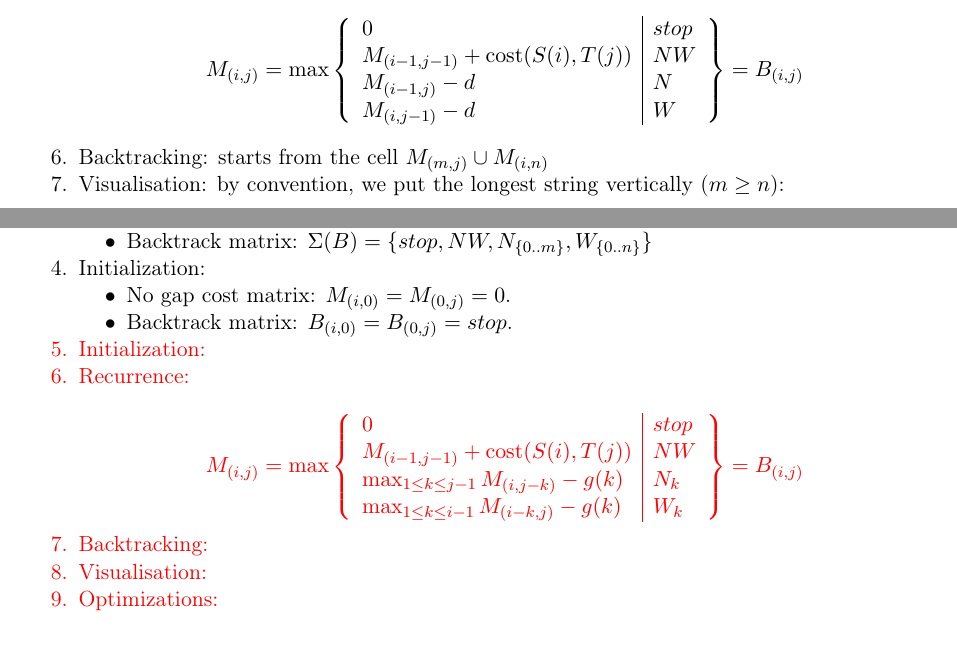
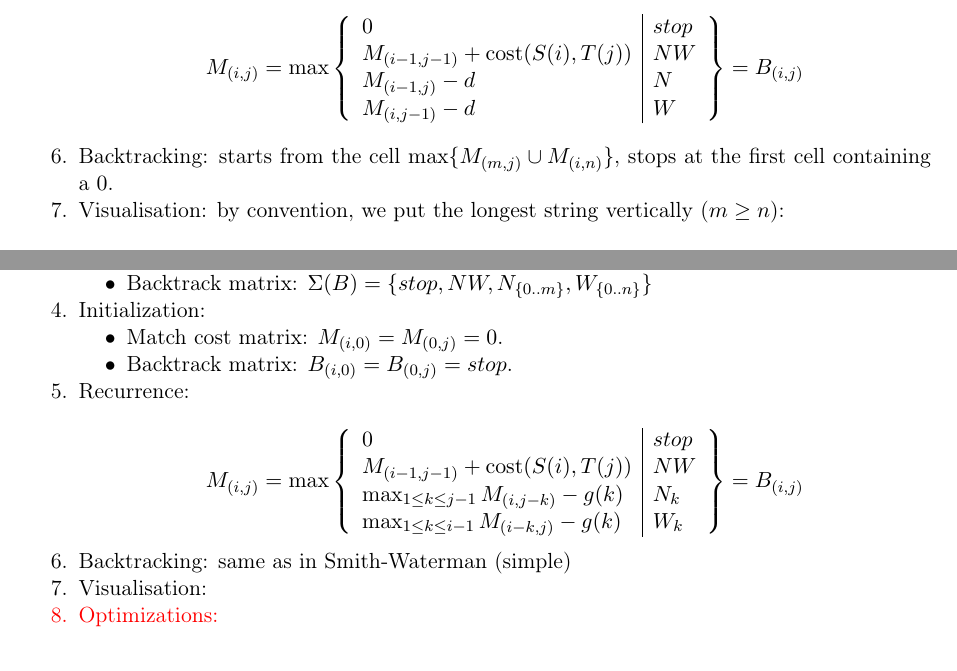
Before and after one commit to manojo/lamp-dp-mt, a LaTeX document (docs/roadmap/problems.tex): two parts of pages 3 and 5 of 9, joined at a grey line, cut so that both start at the same text. Compiled offline with pdfLaTeX.

Commit message:
local changes

```diff
--- a/docs/roadmap/problems.tex
+++ b/docs/roadmap/problems.tex
@@ -116,7 +116,8 @@ We describe the problem processing in terms of both initialization and recurrenc
 		M_{(i,j-1)}-d & W
 	\end{array}\right\}=B_{(i,j)} \]
 
-\item Backtracking: starts from the cell $M_{(m,j)} \cup M_{(i,n)} $
+\item Backtracking: starts from the cell $\max \{M_{(m,j)} \cup M_{(i,n)}\}$, stops at
+the first cell containing a $0$.
 \item Visualisation: by convention, we put the longest string vertically ($m\ge n$):
 \begin{center}\setlength{\unitlength}{.6cm}\begin{picture}(8,9)
 	\put(-.5,7.5){S}\put(-.35,7.4){\linethickness{1pt}\vector(0,-1){2}}
@@ -198,12 +199,10 @@ Notice that this recurrence is very similar to \nameref{sswat} except that we pr
 	\ule
 
 \item Initialization:\ul
-	\item No gap cost matrix: $M_{(i,0)}=M_{(0,j)}=0$.
+	\item Match cost matrix: $M_{(i,0)}=M_{(0,j)}=0$.
 	\item Backtrack matrix: $B_{(i,0)}=B_{(0,j)}=stop$.
 	\ule
 
-{\color{red}
-\item Initialization:
 \item Recurrence:
 
 \[M_{(i,j)}=\max\left\{\begin{array}{l|l}
@@ -214,9 +213,9 @@ Notice that this recurrence is very similar to \nameref{sswat} except that we pr
 \end{array}\right\}=B_{(i,j)} \]
 
 
-
-\item Backtracking:
+\item Backtracking: same as in \nameref{sswat}
 \item Visualisation:
+{\color{red}
 \item Optimizations:
 }
 \ole
```
Also changed, not shown: docs/roadmap/user-interface.txt (+1 -0 lines), docs/roadmap/problems.pdf.
